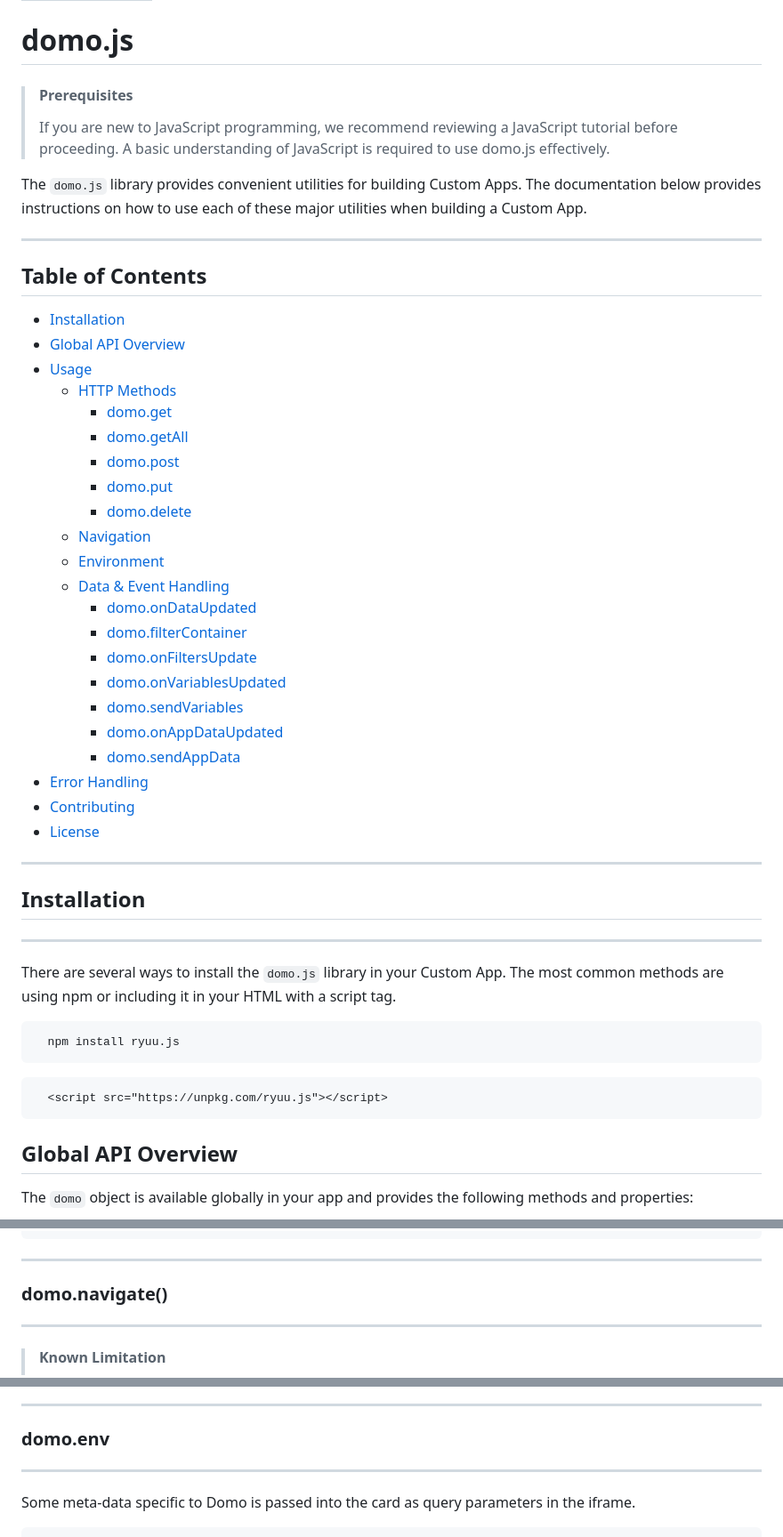
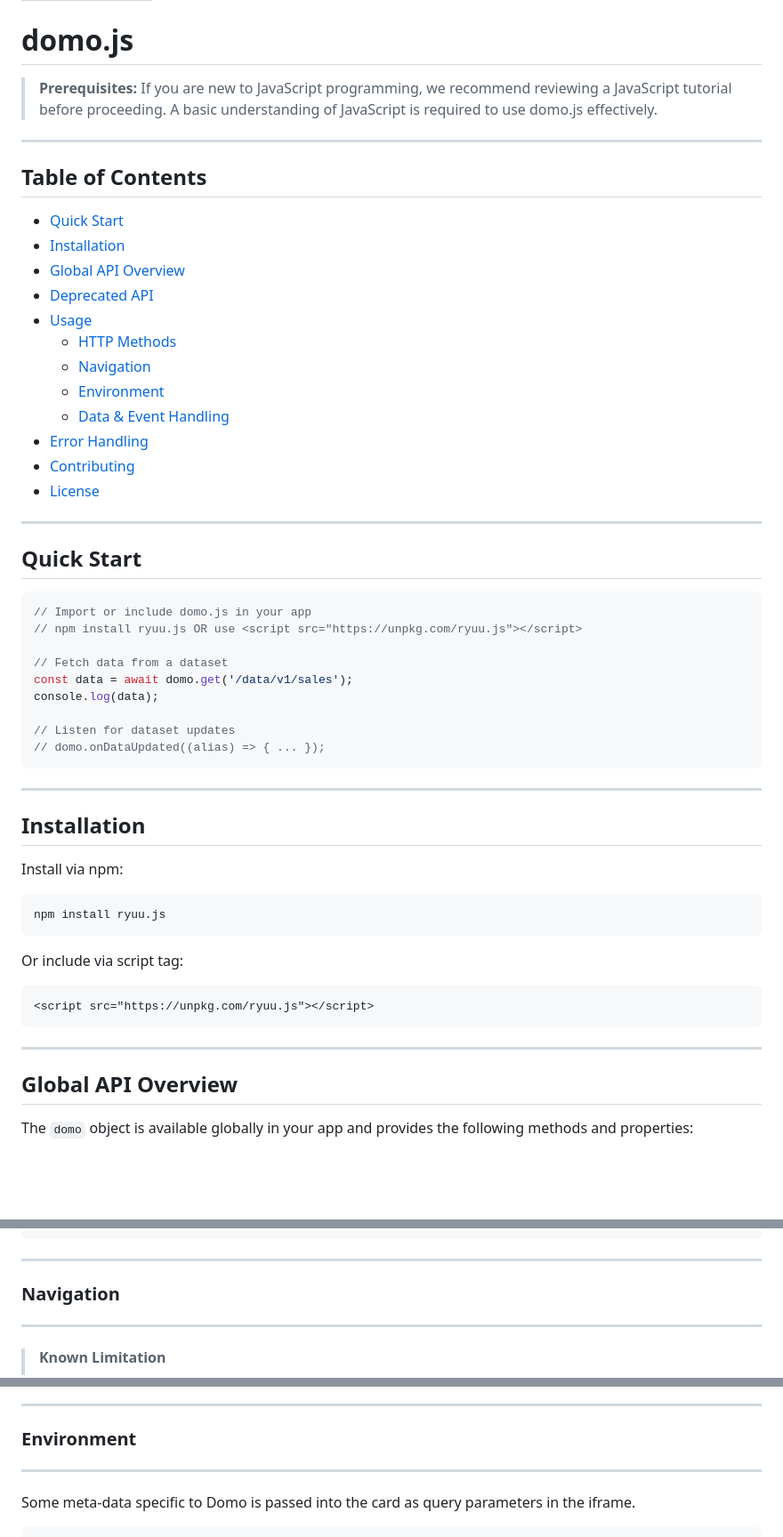
Before and after one commit to DomoApps/domo.js, a Markdown page: README.md, 3 parts joined by grey strips. Shown: that part at 89% size. GitHub-like rendering; blank space fills up the shorter version.

Commit message:
Improve order and add a quickstart

````diff
--- a/README.md
+++ b/README.md
@@ -6,66 +6,55 @@ stoplight-id: e947d87e17547
 
 <!-- theme: info -->
 
-> #### Prerequisites
->
+> **Prerequisites:**
 > If you are new to JavaScript programming, we recommend reviewing a JavaScript tutorial before proceeding. A basic understanding of JavaScript is required to use domo.js effectively.
-
-The `domo.js` library provides convenient utilities for building Custom Apps. The documentation below provides instructions on how to use each of these major utilities when building a Custom App.
 
 ---
 
 ## Table of Contents
-
+- [Quick Start](#quick-start)
 - [Installation](#installation)
 - [Global API Overview](#global-api-overview)
+- [Deprecated API](#deprecated-api)
 - [Usage](#usage)
   - [HTTP Methods](#http-methods)
-    - [domo.get](#domoget)
-    - [domo.getAll](#domogetall)
-    - [domo.post](#domopost)
-    - [domo.put](#domoput)
-    - [domo.delete](#domodelete)
-  - [Navigation](#domonavigate)
-  - [Environment](#domoenv)
+  - [Navigation](#navigation)
+  - [Environment](#environment)
   - [Data & Event Handling](#data--event-handling)
-    - [domo.onDataUpdated](#domoondataupdated)
-    - [domo.filterContainer](#domofiltercontainer)
-    - [domo.onFiltersUpdate](#domoonfiltersupdate)
-    - [domo.onVariablesUpdated](#domoonvariablesupdated)
-    - [domo.sendVariables](#domosendvariables)
-    - [domo.onAppDataUpdated](#domoonappdataupdated)
-    - [domo.sendAppData](#domosendappdata)
 - [Error Handling](#error-handling)
 - [Contributing](#contributing)
 - [License](#license)
 
 ---
 
-## Installation
+## Quick Start
+
+```js
+// Import or include domo.js in your app
+// npm install ryuu.js OR use <script src="https://unpkg.com/ryuu.js"></script>
+
+// Fetch data from a dataset
+const data = await domo.get('/data/v1/sales');
+console.log(data);
+
+// Listen for dataset updates
+// domo.onDataUpdated((alias) => { ... });
+```
 
 ---
 
-There are several ways to install the `domo.js` library in your Custom App. The most common methods are using npm or including it in your HTML with a script tag.
+## Installation
 
-<!--
-type: tab
-title: npm
--->
-
+Install via npm:
+```sh
+npm install ryuu.js
 ```
-  npm install ryuu.js
+Or include via script tag:
+```html
+<script src="https://unpkg.com/ryuu.js"></script>
 ```
 
-<!--
-type: tab
-title: Script Tag
--->
-
-```
-  <script src="https://unpkg.com/ryuu.js"></script>
-```
-
-<!-- type: tab-end -->
+---
 
 ## Global API Overview
 
@@ -211,7 +216,7 @@ const data = await domo.delete(url);
 
 ---
 
-### domo.navigate()
+### Navigation
 
 ---
 
@@ -249,7 +254,7 @@ For mobile web, the routes are currently prefixed with `/m#`. For example: `/m#/
 
 ---
 
-### domo.env
+### Environment
 
 ---
 
````
Also changed, not shown: other parts of README.md (+16 -15 lines).
